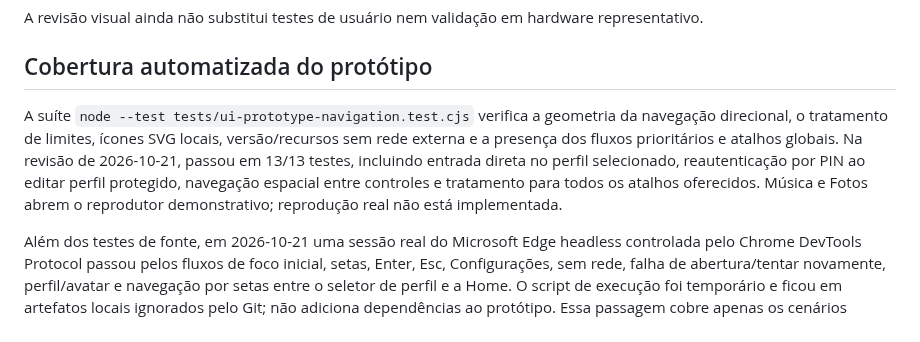
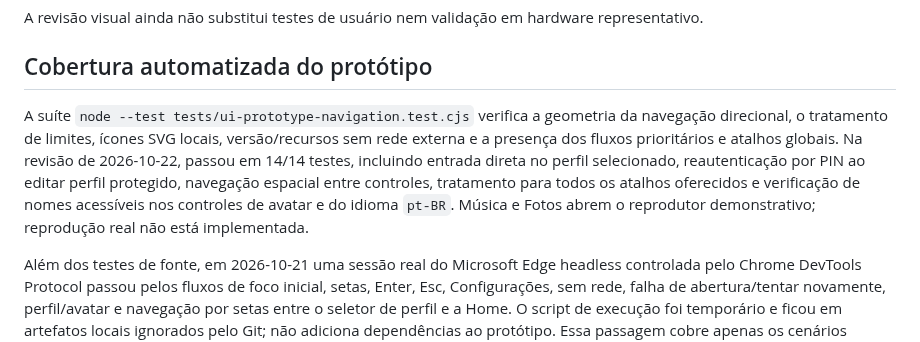
Before and after one commit to julianscunha/ZupiOS, a Markdown page: prototypes/tv-ui/README.md, the part around the change. GitHub-like rendering.

Commit message:
docs: atualizar cobertura de testes do protótipo de TV

```diff
--- a/prototypes/tv-ui/README.md
+++ b/prototypes/tv-ui/README.md
@@ -56,6 +56,6 @@ A revisão visual ainda não substitui testes de usuário nem validação em har
 
 ## Cobertura automatizada do protótipo
 
-A suíte `node --test tests/ui-prototype-navigation.test.cjs` verifica a geometria da navegação direcional, o tratamento de limites, ícones SVG locais, versão/recursos sem rede externa e a presença dos fluxos prioritários e atalhos globais. Na revisão de 2026-10-21, passou em 13/13 testes, incluindo entrada direta no perfil selecionado, reautenticação por PIN ao editar perfil protegido, navegação espacial entre controles e tratamento para todos os atalhos oferecidos. Música e Fotos abrem o reprodutor demonstrativo; reprodução real não está implementada.
+A suíte `node --test tests/ui-prototype-navigation.test.cjs` verifica a geometria da navegação direcional, o tratamento de limites, ícones SVG locais, versão/recursos sem rede externa e a presença dos fluxos prioritários e atalhos globais. Na revisão de 2026-10-22, passou em 14/14 testes, incluindo entrada direta no perfil selecionado, reautenticação por PIN ao editar perfil protegido, navegação espacial entre controles, tratamento para todos os atalhos oferecidos e verificação de nomes acessíveis nos controles de avatar e do idioma `pt-BR`. Música e Fotos abrem o reprodutor demonstrativo; reprodução real não está implementada.
 
 Além dos testes de fonte, em 2026-10-21 uma sessão real do Microsoft Edge headless controlada pelo Chrome DevTools Protocol passou pelos fluxos de foco inicial, setas, Enter, Esc, Configurações, sem rede, falha de abertura/tentar novamente, perfil/avatar e navegação por setas entre o seletor de perfil e a Home. O script de execução foi temporário e ficou em artefatos locais ignorados pelo Git; não adiciona dependências ao protótipo. Essa passagem cobre apenas os cenários declarados, não toda a interface. Ainda é necessária inspeção visual em janelas largas e baixas, revisão de legibilidade e textos longos/localização, percurso de todas as telas e teste com controle remoto/TV representativos. A aprovação da direção visual permanece pendente.
```
